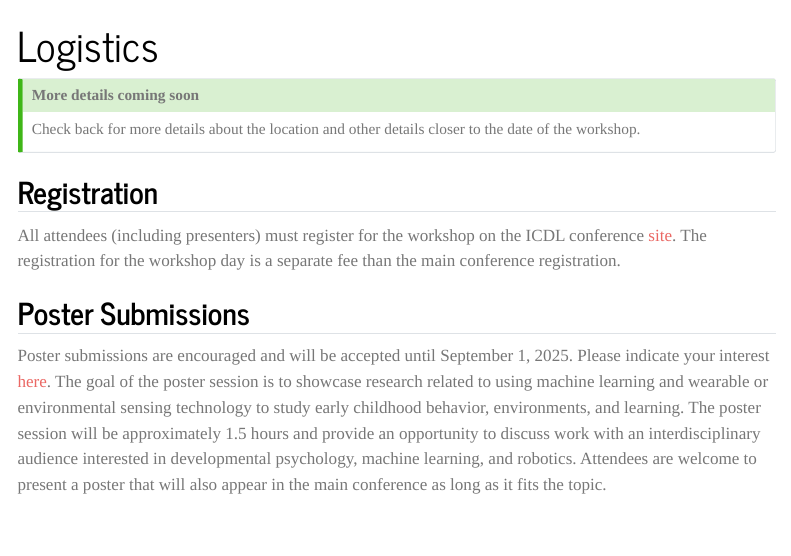
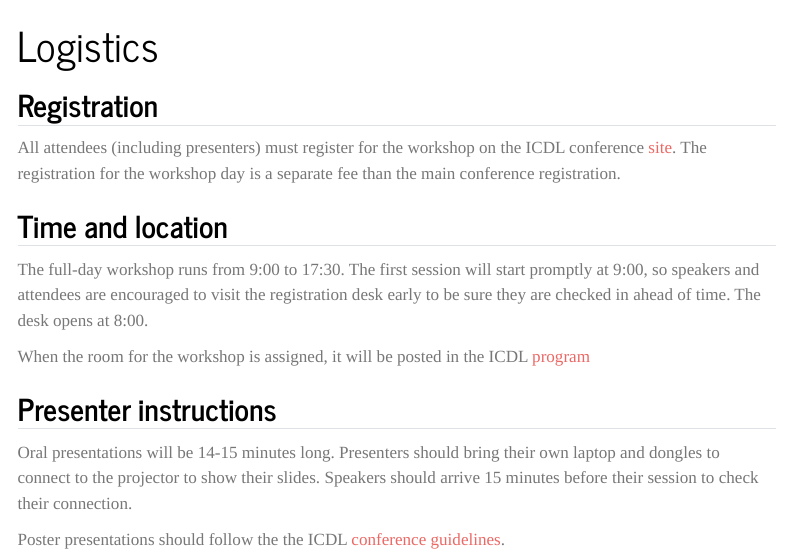
Before and after one commit to JohnFranchak/icdl_mlcv_workshop_2025, a Quarto document (logistics.qmd): the page in a window 1100 px wide, from its top. Rendered offline with R 4.5, knitr and Pandoc in place of Quarto, with nearby package versions; menus at the side of the page are left out.

Commit message:
logistics

```diff
--- a/logistics.qmd
+++ b/logistics.qmd
@@ -2,14 +2,22 @@
 title: "Logistics"
 ---
 
-:::{.callout-tip title="More details coming soon"}
-Check back for more details about the location and other details closer to the date of the workshop.
-:::
+<!-- ## Poster instructions -->
+
+<!-- Poster submissions are encouraged and will be accepted until September 1, 2025. Please indicate your interest [here](https://forms.gle/UKxeYWYwAzEa95Eu7). The goal of the poster session is to showcase research related to using machine learning and wearable or environmental sensing technology to study early childhood behavior, environments, and learning. The poster session will be approximately 1.5 hours and provide an opportunity to discuss work with an interdisciplinary audience interested in developmental psychology, machine learning, and robotics. Attendees are welcome to present a poster that will also appear in the main conference as long as it fits the topic. -->
 
 ## Registration
 
 All attendees (including presenters) must register for the workshop on the ICDL conference [site](https://icdl2025.fel.cvut.cz/registration/). The registration for the workshop day is a separate fee than the main conference registration.
 
-## Poster Submissions
+## Time and location
 
-Poster submissions are encouraged and will be accepted until September 1, 2025. Please indicate your interest [here](https://forms.gle/UKxeYWYwAzEa95Eu7). The goal of the poster session is to showcase research related to using machine learning and wearable or environmental sensing technology to study early childhood behavior, environments, and learning. The poster session will be approximately 1.5 hours and provide an opportunity to discuss work with an interdisciplinary audience interested in developmental psychology, machine learning, and robotics. Attendees are welcome to present a poster that will also appear in the main conference as long as it fits the topic.
+The full-day workshop runs from 9:00 to 17:30. The first session will start promptly at 9:00, so speakers and attendees are encouraged to visit the registration desk early to be sure they are checked in ahead of time. The desk opens at 8:00.
+
+When the room for the workshop is assigned, it will be posted in the ICDL [program](https://icdl2025.fel.cvut.cz/detailed-program/)
+
+## Presenter instructions
+
+Oral presentations will be 14-15 minutes long. Presenters should bring their own laptop and dongles to connect to the projector to show their slides. Speakers should arrive 15 minutes before their session to check their connection.
+
+Poster presentations should follow the the ICDL [conference guidelines](https://icdl2025.fel.cvut.cz/instructions-for-presenters/).
```
Also changed, not shown: docs/search.json, 1 other file.
